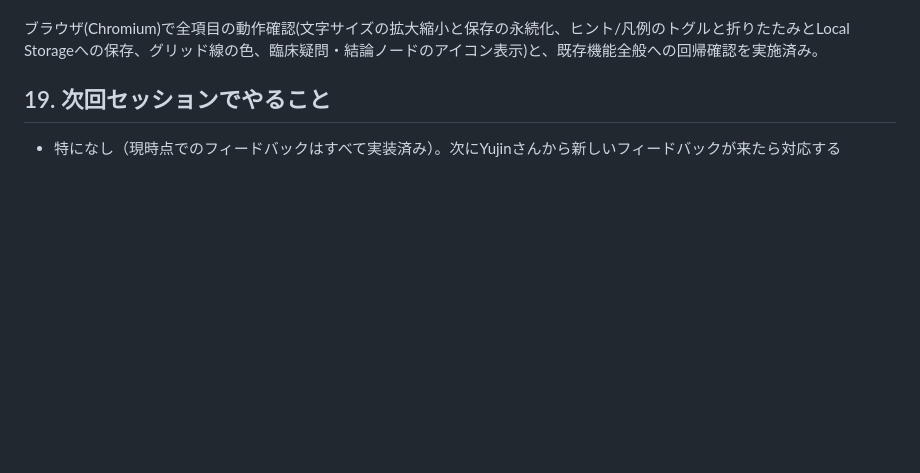
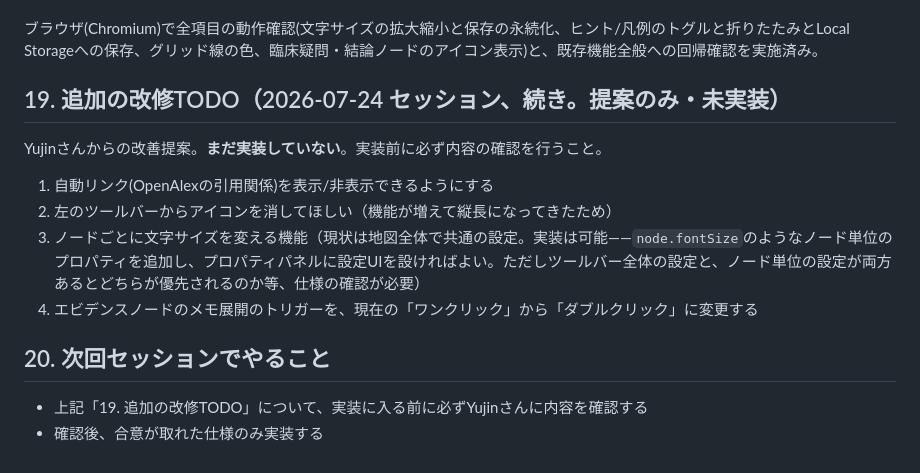
Before and after one commit to yujin0722-lgtm/pathfinder, a Markdown page: pathfinder_prep.md, the part around the change. GitHub-like rendering; blank space fills up the shorter version.

Commit message:
新しい改善提案4件をTODOとして記録（未実装・要確認）

```diff
--- a/pathfinder_prep.md
+++ b/pathfinder_prep.md
@@ -300,6 +300,16 @@ Yujinさんから「改修点」として直接依頼があった、仕様が明
 
 ブラウザ(Chromium)で全項目の動作確認(文字サイズの拡大縮小と保存の永続化、ヒント/凡例のトグルと折りたたみとLocal Storageへの保存、グリッド線の色、臨床疑問・結論ノードのアイコン表示)と、既存機能全般への回帰確認を実施済み。
 
-## 19. 次回セッションでやること
+## 19. 追加の改修TODO（2026-07-24 セッション、続き。提案のみ・未実装）
 
-- 特になし（現時点でのフィードバックはすべて実装済み）。次にYujinさんから新しいフィードバックが来たら対応する
+Yujinさんからの改善提案。**まだ実装していない**。実装前に必ず内容の確認を行うこと。
+
+1. 自動リンク(OpenAlexの引用関係)を表示/非表示できるようにする
+2. 左のツールバーからアイコンを消してほしい（機能が増えて縦長になってきたため）
+3. ノードごとに文字サイズを変える機能（現状は地図全体で共通の設定。実装は可能——`node.fontSize`のようなノード単位のプロパティを追加し、プロパティパネルに設定UIを設ければよい。ただしツールバー全体の設定と、ノード単位の設定が両方あるとどちらが優先されるのか等、仕様の確認が必要）
+4. エビデンスノードのメモ展開のトリガーを、現在の「ワンクリック」から「ダブルクリック」に変更する
+
+## 20. 次回セッションでやること
+
+- 上記「19. 追加の改修TODO」について、実装に入る前に必ずYujinさんに内容を確認する
+- 確認後、合意が取れた仕様のみ実装する
```
